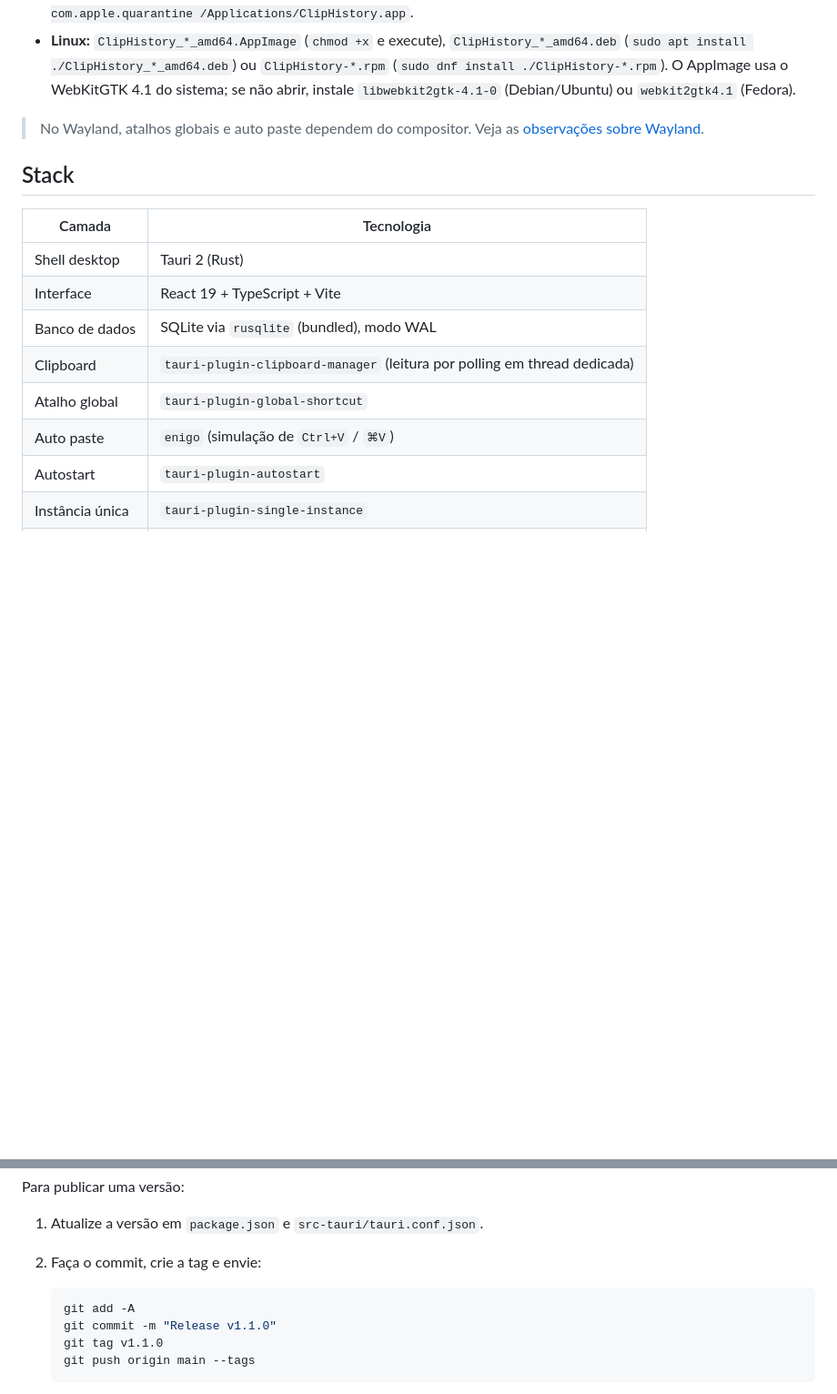
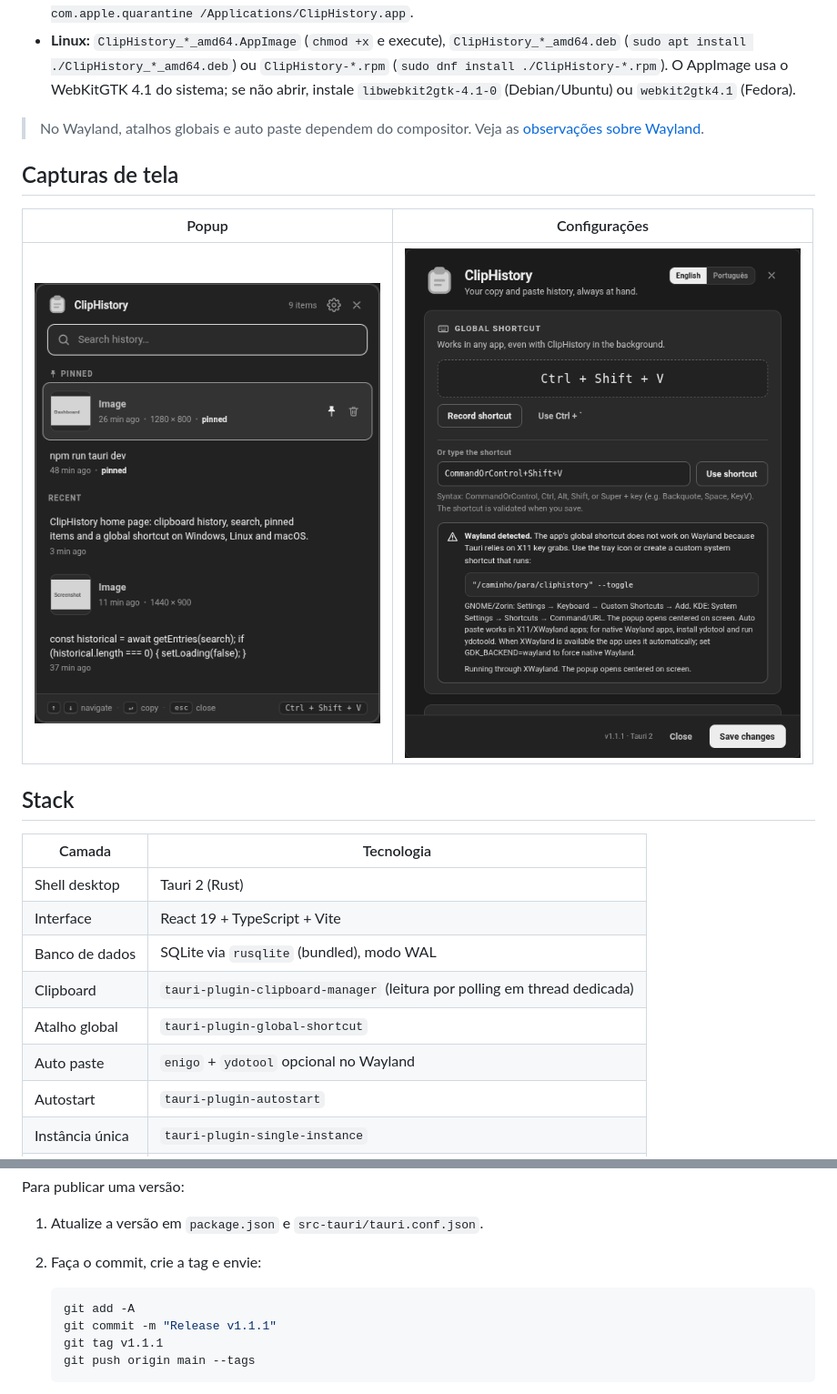
Before and after one commit to luigihenrick/ClipboardHistory, a Markdown page: README.pt-BR.md, 2 parts joined by grey strips. Shown at 91% size. Rendered like a GitHub page; pictures changed too: docs/screenshots/popup-dark.png (added), docs/screenshots/settings-dark.png (added); blank space fills up the shorter version.

Commit message:
Release v1.1.1

````diff
--- a/README.pt-BR.md
+++ b/README.pt-BR.md
@@ -49,6 +49,12 @@ Os instaladores prontos da versão mais recente ficam na página de
 > No Wayland, atalhos globais e auto paste dependem do compositor. Veja as
 > [observações sobre Wayland](#o-atalho-global-não-funciona-no-wayland).
 
+## Capturas de tela
+
+| Popup | Configurações |
+| :---: | :---: |
+| <img src="docs/screenshots/popup-dark.png" alt="Popup do ClipHistory" width="380" /> | <img src="docs/screenshots/settings-dark.png" alt="Configurações do ClipHistory" width="470" /> |
+
 ## Stack
 
 | Camada          | Tecnologia                                                                 |
@@ -58,7 +64,7 @@ Os instaladores prontos da versão mais recente ficam na página de
 | Banco de dados  | SQLite via `rusqlite` (bundled), modo WAL                                  |
 | Clipboard       | `tauri-plugin-clipboard-manager` (leitura por polling em thread dedicada)  |
 | Atalho global   | `tauri-plugin-global-shortcut`                                             |
-| Auto paste      | `enigo` (simulação de `Ctrl+V` / `⌘V`)                                     |
+| Auto paste      | `enigo` + `ydotool` opcional no Wayland                                    |
 | Autostart       | `tauri-plugin-autostart`                                                   |
 | Instância única | `tauri-plugin-single-instance`                                             |
 | Imagens         | `image` (PNG + previews JPEG pequenos)                                     |
@@ -188,8 +194,8 @@ Para publicar uma versão:
 
    ```bash
    git add -A
-   git commit -m "Release v1.1.0"
-   git tag v1.1.0
+   git commit -m "Release v1.1.1"
+   git tag v1.1.1
    git push origin main --tags
    ```
 
````
Also changed, not shown: other parts of README.pt-BR.md (+11 -9 lines), .github/release-notes.md (+17 -28 lines), README.md (+21 -13 lines), 15 other files.
